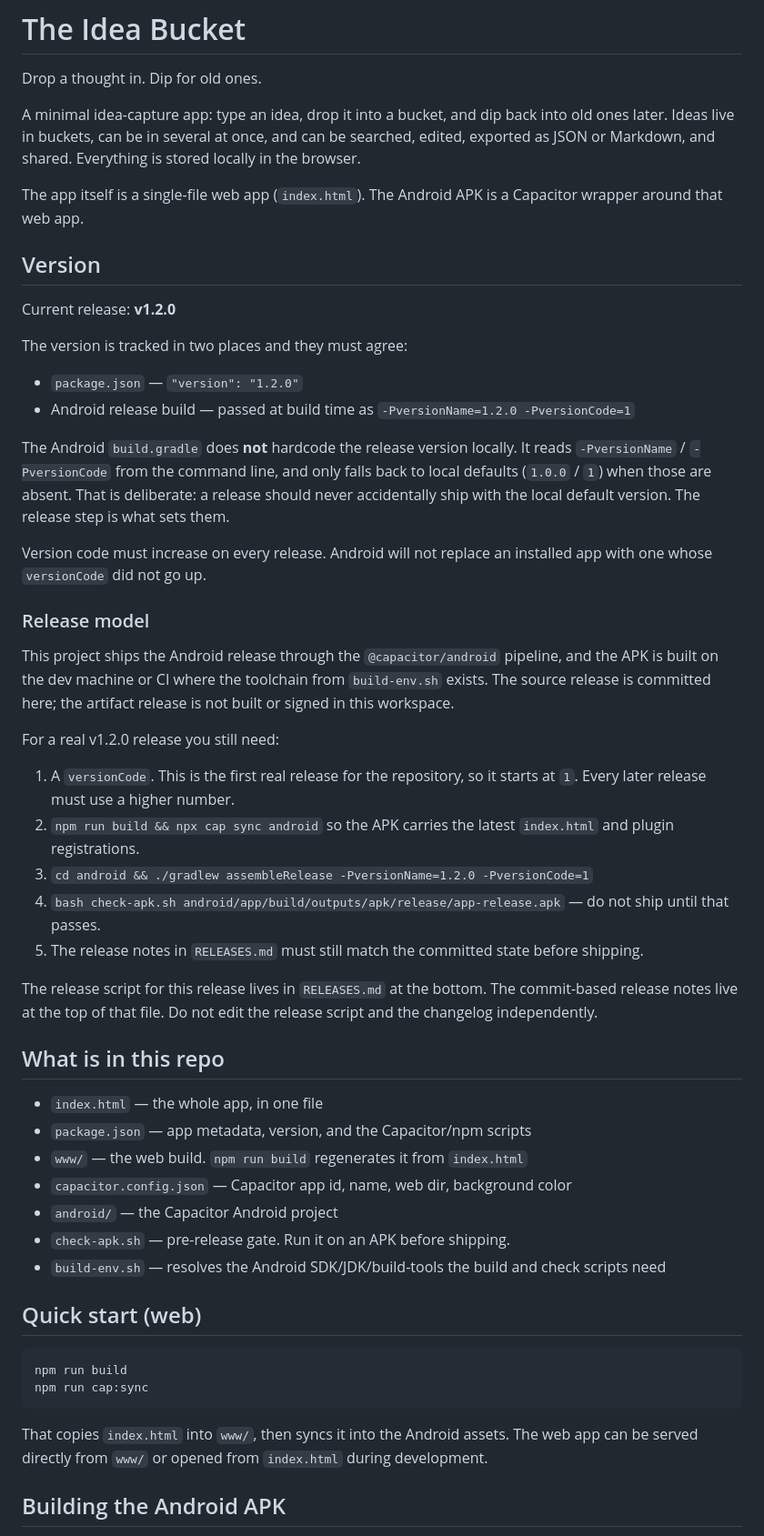
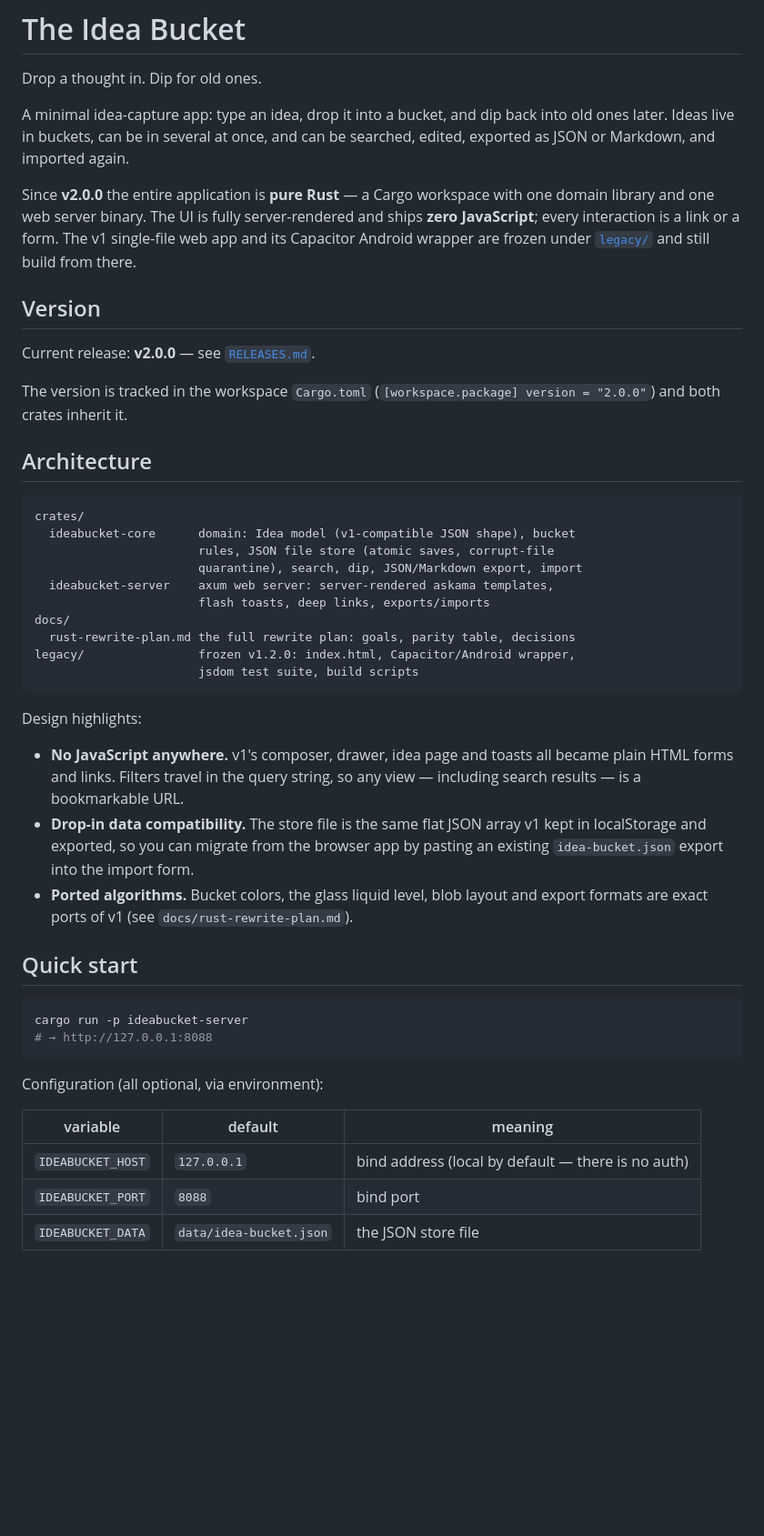
Before and after one commit to montajebii/rusty-box, a Markdown page: README.md, the part around one of its changes. Shown at 91% size. Drawn GitHub-style; blank space fills up the shorter version.

````diff
--- a/README.md
+++ b/README.md
@@ -2,55 +2,61 @@
 
 Drop a thought in. Dip for old ones.
 
-A minimal idea-capture app: type an idea, drop it into a bucket, and dip back into old ones later. Ideas live in buckets, can be in several at once, and can be searched, edited, exported as JSON or Markdown, and shared. Everything is stored locally in the browser.
+A minimal idea-capture app: type an idea, drop it into a bucket, and dip back
+into old ones later. Ideas live in buckets, can be in several at once, and can
+be searched, edited, exported as JSON or Markdown, and imported again.
 
-The app itself is a single-file web app (`index.html`). The Android APK is a Capacitor wrapper around that web app.
+Since **v2.0.0** the entire application is **pure Rust** — a Cargo workspace
+with one domain library and one web server binary. The UI is fully
+server-rendered and ships **zero JavaScript**; every interaction is a link or
+a form. The v1 single-file web app and its Capacitor Android wrapper are
+frozen under [`legacy/`](legacy/) and still build from there.
 
 ## Version
 
-Current release: **v1.2.0**
+Current release: **v2.0.0** — see [`RELEASES.md`](RELEASES.md).
 
-The version is tracked in two places and they must agree:
+The version is tracked in the workspace `Cargo.toml`
+(`[workspace.package] version = "2.0.0"`) and both crates inherit it.
 
-- `package.json` — `"version": "1.2.0"`
-- Android release build — passed at build time as `-PversionName=1.2.0 -PversionCode=1`
+## Architecture
 
-The Android `build.gradle` does **not** hardcode the release version locally. It reads `-PversionName` / `-PversionCode` from the command line, and only falls back to local defaults (`1.0.0` / `1`) when those are absent. That is deliberate: a release should never accidentally ship with the local default version. The release step is what sets them.
+```
+crates/
+  ideabucket-core      domain: Idea model (v1-compatible JSON shape), bucket
+                       rules, JSON file store (atomic saves, corrupt-file
+                       quarantine), search, dip, JSON/Markdown export, import
+  ideabucket-server    axum web server: server-rendered askama templates,
+                       flash toasts, deep links, exports/imports
+docs/
+  rust-rewrite-plan.md the full rewrite plan: goals, parity table, decisions
+legacy/                frozen v1.2.0: index.html, Capacitor/Android wrapper,
+                       jsdom test suite, build scripts
+```
 
-Version code must increase on every release. Android will not replace an installed app with one whose `versionCode` did not go up.
+Design highlights:
 
-### Release model
+- **No JavaScript anywhere.** v1's composer, drawer, idea page and toasts all
+  became plain HTML forms and links. Filters travel in the query string, so
+  any view — including search results — is a bookmarkable URL.
+- **Drop-in data compatibility.** The store file is the same flat JSON array
+  v1 kept in localStorage and exported, so you can migrate from the browser
+  app by pasting an existing `idea-bucket.json` export into the import form.
+- **Ported algorithms.** Bucket colors, the glass liquid level, blob layout
+  and export formats are exact ports of v1 (see `docs/rust-rewrite-plan.md`).
 
-This project ships the Android release through the `@capacitor/android` pipeline, and the APK is built on the dev machine or CI where the toolchain from `build-env.sh` exists. The source release is committed here; the artifact release is not built or signed in this workspace.
-
-For a real v1.2.0 release you still need:
-
-1. A `versionCode`. This is the first real release for the repository, so it starts at `1`. Every later release must use a higher number.
-2. `npm run build && npx cap sync android` so the APK carries the latest `index.html` and plugin registrations.
-3. `cd android && ./gradlew assembleRelease -PversionName=1.2.0 -PversionCode=1`
-4. `bash check-apk.sh android/app/build/outputs/apk/release/app-release.apk` — do not ship until that passes.
-5. The release notes in `RELEASES.md` must still match the committed state before shipping.
-
-The release script for this release lives in `RELEASES.md` at the bottom. The commit-based release notes live at the top of that file. Do not edit the release script and the changelog independently.
-
-## What is in this repo
-
-- `index.html` — the whole app, in one file
-- `package.json` — app metadata, version, and the Capacitor/npm scripts
-- `www/` — the web build. `npm run build` regenerates it from `index.html`
-- `capacitor.config.json` — Capacitor app id, name, web dir, background color
-- `android/` — the Capacitor Android project
-- `check-apk.sh` — pre-release gate. Run it on an APK before shipping.
-- `build-env.sh` — resolves the Android SDK/JDK/build-tools the build and check scripts need
-
-## Quick start (web)
+## Quick start
 
 ```bash
-npm run build
-npm run cap:sync
+cargo run -p ideabucket-server
+# → http://127.0.0.1:8088
 ```
 
-That copies `index.html` into `www/`, then syncs it into the Android assets. The web app can be served directly from `www/` or opened from `index.html` during development.
+Configuration (all optional, via environment):
 
-## Building the Android APK
+| variable          | default                 | meaning                       |
+|-------------------|-------------------------|-------------------------------|
+| `IDEABUCKET_HOST` | `127.0.0.1`             | bind address (local by default — there is no auth) |
+| `IDEABUCKET_PORT` | `8088`                  | bind port                     |
+| `IDEABUCKET_DATA` | `data/idea-bucket.json` | the JSON store file           |
 
````
Also changed, not shown: other parts of README.md (+46 -65 lines), RELEASES.md (+74 -0 lines), docs/rust-rewrite-plan.md (+4 -3 lines).
